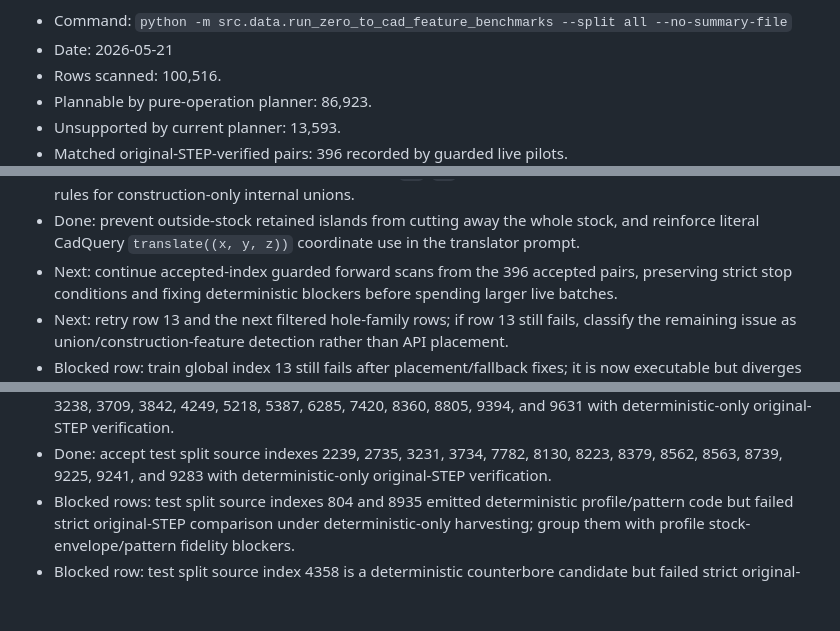
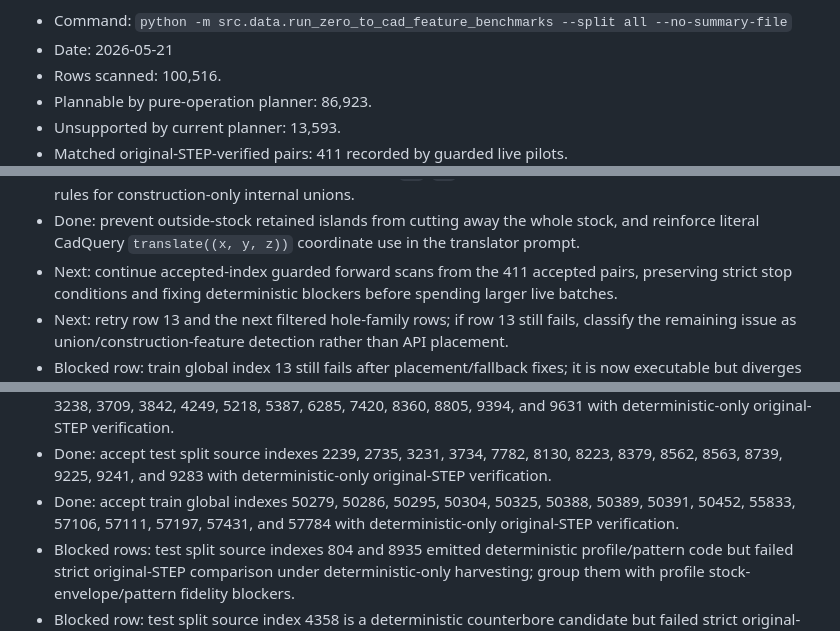
Before and after one commit to buvi-org/d2m, a Markdown page: TODO.md, 3 parts joined by grey strips. Drawn GitHub-style; blank space fills up the shorter version.

```diff
--- a/TODO.md
+++ b/TODO.md
@@ -117,5 +117,5 @@ Latest measured dry scan:
 - Rows scanned: 100,516.
 - Plannable by pure-operation planner: 86,923.
 - Unsupported by current planner: 13,593.
-- Matched original-STEP-verified pairs: 396 recorded by guarded live pilots.
+- Matched original-STEP-verified pairs: 411 recorded by guarded live pilots.
   - Accepted train global indexes:
@@ -340,7 +340,7 @@ Immediate next implementation targets:
 - Done: prevent outside-stock retained islands from cutting away the whole
   stock, and reinforce literal CadQuery `translate((x, y, z))` coordinate use
   in the translator prompt.
-- Next: continue accepted-index guarded forward scans from the 396 accepted
+- Next: continue accepted-index guarded forward scans from the 411 accepted
   pairs, preserving strict stop conditions and fixing deterministic blockers
   before spending larger live batches.
 - Next: retry row 13 and the next filtered hole-family rows; if row 13 still
@@ -578,6 +578,9 @@ Immediate next implementation targets:
 - Done: accept test split source indexes 2239, 2735, 3231, 3734, 7782,
   8130, 8223, 8379, 8562, 8563, 8739, 9225, 9241, and 9283 with
   deterministic-only original-STEP verification.
+- Done: accept train global indexes 50279, 50286, 50295, 50304, 50325,
+  50388, 50389, 50391, 50452, 55833, 57106, 57111, 57197, 57431,
+  and 57784 with deterministic-only original-STEP verification.
 - Blocked rows: test split source indexes 804 and 8935 emitted deterministic
   profile/pattern code but failed strict original-STEP comparison under
   deterministic-only harvesting; group them with profile stock-envelope/pattern
```
Also changed, not shown: other parts of TODO.md (+1 -1 lines), README.md (+3 -3 lines), docs/plan.md (+3 -3 lines).
